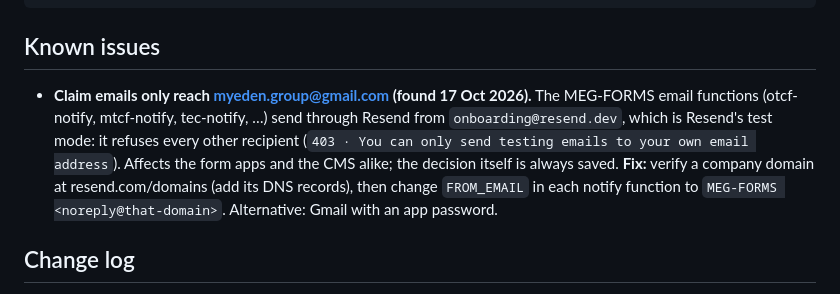
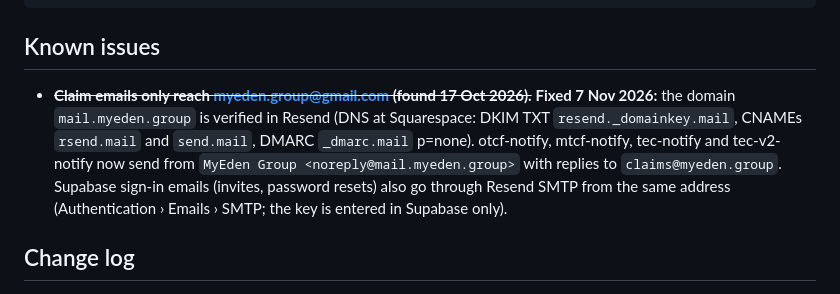
Before and after one commit to myedengp01/MyEden-Group-CMS-V1.0, a Markdown page: README.md, the part around the change. Rendered like a GitHub page.

Commit message:
README: claim and sign-in emails now sent from the verified domain mail.myeden.group
Co-Authored-By: Claude Opus 5.5 <noreply@anthropic.com>
Claude-Session: https://claude.ai/code/session_01Kv8ywGsU3jfoa7GfAfdsBs

````diff
--- a/README.md
+++ b/README.md
@@ -135,11 +135,11 @@ assets/logos/       MyEden mark (3D logo) and company logos
 ```
 
 ## Known issues
-- **Claim emails only reach myeden.group@gmail.com (found 17 Oct 2026).** The MEG-FORMS email functions (otcf-notify,
-  mtcf-notify, tec-notify, …) send through Resend from `onboarding@resend.dev`, which is Resend's test mode: it refuses every
-  other recipient (`403 · You can only send testing emails to your own email address`). Affects the form apps and the CMS
-  alike; the decision itself is always saved. **Fix:** verify a company domain at resend.com/domains (add its DNS records),
-  then change `FROM_EMAIL` in each notify function to `MEG-FORMS <noreply@that-domain>`. Alternative: Gmail with an app password.
+- ~~**Claim emails only reach myeden.group@gmail.com (found 17 Oct 2026).**~~ **Fixed 7 Nov 2026:** the domain
+  `mail.myeden.group` is verified in Resend (DNS at Squarespace: DKIM TXT `resend._domainkey.mail`, CNAMEs `rsend.mail` and
+  `send.mail`, DMARC `_dmarc.mail` p=none). otcf-notify, mtcf-notify, tec-notify and tec-v2-notify now send from
+  `MyEden Group <noreply@mail.myeden.group>` with replies to `claims@myeden.group`. Supabase sign-in emails (invites, password
+  resets) also go through Resend SMTP from the same address (Authentication › Emails › SMTP; the key is entered in Supabase only).
 
 ## Change log
 - **v2026.11.07-16:30** — PRI-010 E1: the application window now does the MEG-EAF V2 HR work — move the stage, Interview & Office Use (with interview date, place and notes), and for an issued offer letter the signed copy upload, HR verification, stamp duty and stamp certificate. New **Posts open for applications** button on Applications.
````
